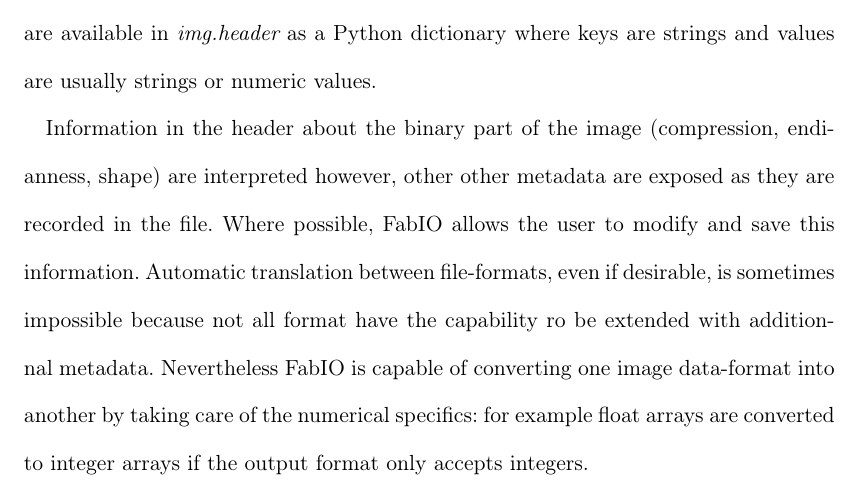
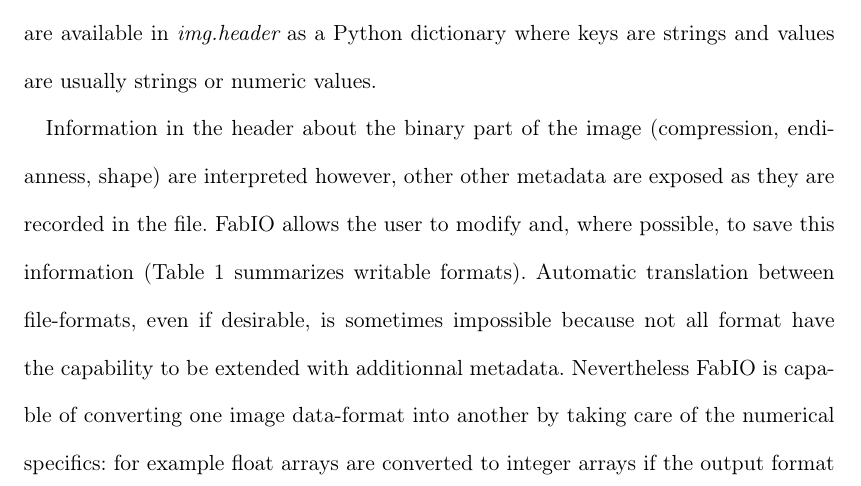
Before and after one commit to kif/fabio_publi, a LaTeX document (fabio.tex): part of page 4 of 9, cut so that both start at the same text. Compiled offline with pdfLaTeX.

Commit message:
minor correction

```diff
--- a/fabio.tex
+++ b/fabio.tex
@@ -142,11 +142,13 @@ numeric values.
 
 Information in the header about the binary part of the image (compression,
 endianness, shape) are interpreted however, other other metadata are exposed as
-they are recorded in the file. Where possible, FabIO allows the user to modify
-and save this information.
+they are recorded in the file. FabIO allows the user to modify
+and, where possible, to save this information (Table \ref{format} summarizes
+writable formats).
 Automatic translation between file-formats, even if desirable, is sometimes
-impossible because not all format have the capability ro be extended with
-additionnal metadata. Nevertheless FabIO is capable of converting one
+impossible because not all format have the capability to be extended with
+additionnal metadata.
+Nevertheless FabIO is capable of converting one
 image data-format into another by taking care of the numerical specifics:
 for example float arrays are converted to integer arrays if the output format only
 accepts integers.
```
